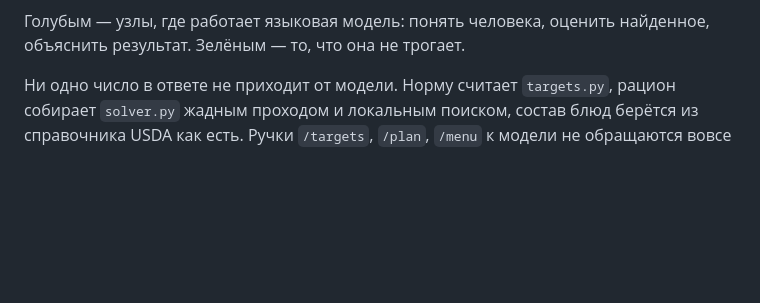
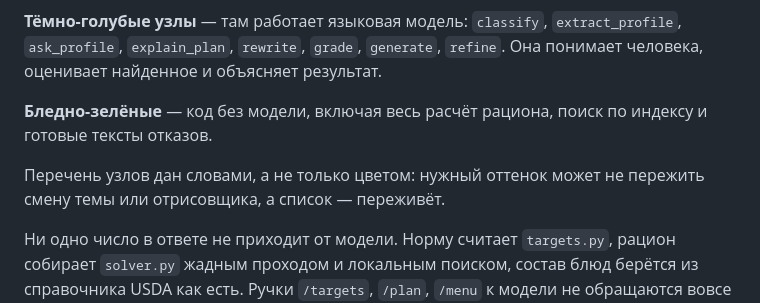
Before and after one commit to Lutichek/Nutrition-agent, a Markdown page: README.md, the part around one of its changes. Drawn GitHub-style; blank space fills up the shorter version.

````diff
--- a/README.md
+++ b/README.md
@@ -73,7 +71,15 @@ flowchart TD
 ```
 
-Голубым — узлы, где работает языковая модель: понять человека, оценить
-найденное, объяснить результат. Зелёным — то, что она не трогает.
+**Тёмно-голубые узлы** — там работает языковая модель: `classify`,
+`extract_profile`, `ask_profile`, `explain_plan`, `rewrite`, `grade`,
+`generate`, `refine`. Она понимает человека, оценивает найденное
+и объясняет результат.
+
+**Бледно-зелёные** — код без модели, включая весь расчёт рациона, поиск
+по индексу и готовые тексты отказов.
+
+Перечень узлов дан словами, а не только цветом: нужный оттенок может
+не пережить смену темы или отрисовщика, а список — переживёт.
 
 Ни одно число в ответе не приходит от модели. Норму считает `targets.py`,
 рацион собирает `solver.py` жадным проходом и локальным поиском, состав
````
Also changed, not shown: other parts of README.md (+19 -21 lines).
